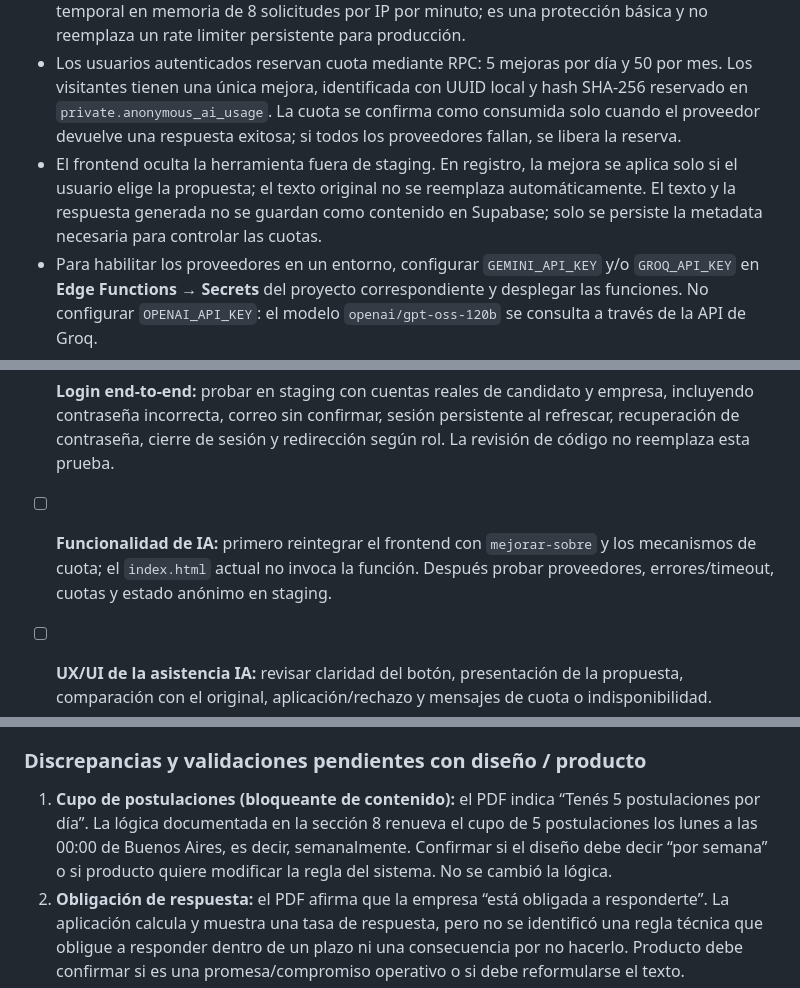
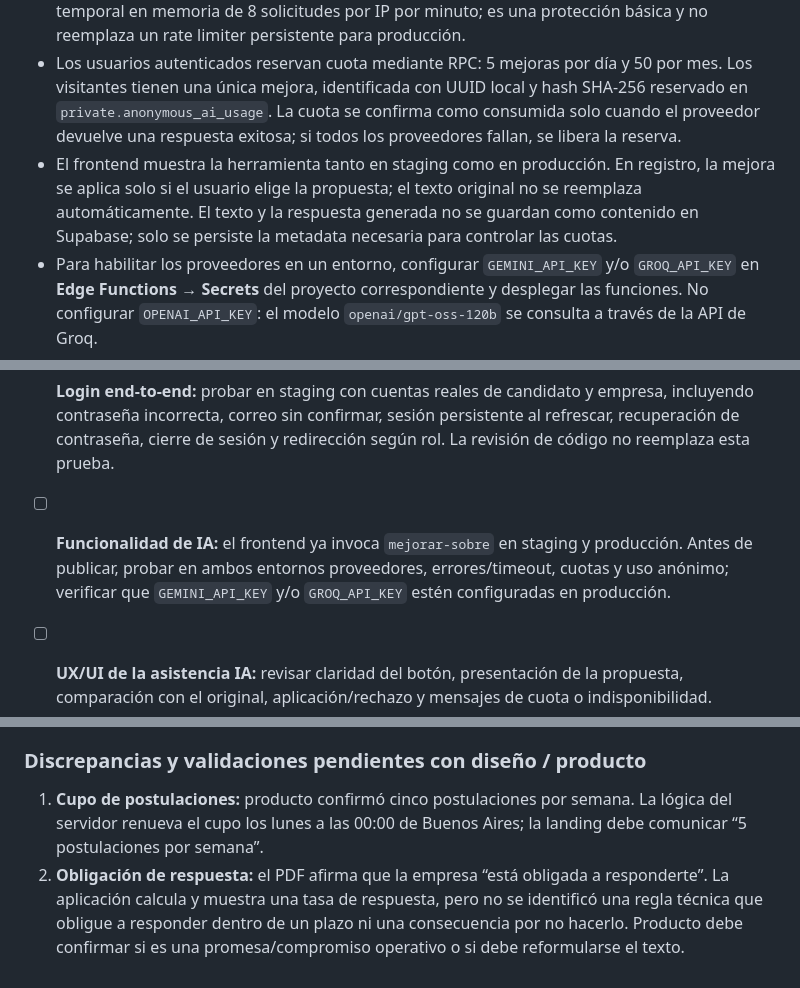
Before and after one commit to Alternativy/MatchEmpleos, a Markdown page: README.md, 3 parts joined by grey strips. Drawn GitHub-style.

Commit message:
Document production AI availability and weekly application quota

```diff
--- a/README.md
+++ b/README.md
@@ -130,7 +130,7 @@ La app usa rutas por hash (`#/...`). No hay servidor de rutas.
 - **Estado de despliegue verificado el 12/11/2026:** en producción ambas funciones están activas y tienen `verify_jwt: false`. En staging, `mejorar-sobre` está activa con `verify_jwt: false` y `sugerir-respuestas-chat` figura con `verify_jwt: true`; mantener presente esa diferencia al probar o redeplegar.
 - La función `mejorar-sobre` valida el cuerpo y limita el texto a 4.000 caracteres. Tiene un límite temporal en memoria de 8 solicitudes por IP por minuto; es una protección básica y no reemplaza un rate limiter persistente para producción.
 - Los usuarios autenticados reservan cuota mediante RPC: 5 mejoras por día y 50 por mes. Los visitantes tienen una única mejora, identificada con UUID local y hash SHA-256 reservado en `private.anonymous_ai_usage`. La cuota se confirma como consumida solo cuando el proveedor devuelve una respuesta exitosa; si todos los proveedores fallan, se libera la reserva.
-- El frontend oculta la herramienta fuera de staging. En registro, la mejora se aplica solo si el usuario elige la propuesta; el texto original no se reemplaza automáticamente. El texto y la respuesta generada no se guardan como contenido en Supabase; solo se persiste la metadata necesaria para controlar las cuotas.
+- El frontend muestra la herramienta tanto en staging como en producción. En registro, la mejora se aplica solo si el usuario elige la propuesta; el texto original no se reemplaza automáticamente. El texto y la respuesta generada no se guardan como contenido en Supabase; solo se persiste la metadata necesaria para controlar las cuotas.
 - Para habilitar los proveedores en un entorno, configurar `GEMINI_API_KEY` y/o `GROQ_API_KEY` en **Edge Functions → Secrets** del proyecto correspondiente y desplegar las funciones. No configurar `OPENAI_API_KEY`: el modelo `openai/gpt-oss-120b` se consulta a través de la API de Groq.
 
 ---
@@ -414,7 +414,7 @@ Si sos un agente que trabaja en este repo, seguí estas reglas:
 
 - [ ] **UX/UI del login:** revisar jerarquía visual, espaciados, responsive, estados de carga, validaciones, mensajes de error y accesibilidad. El flujo funcional está implementado, pero su experiencia visual todavía requiere una pasada específica.
 - [ ] **Login end-to-end:** probar en staging con cuentas reales de candidato y empresa, incluyendo contraseña incorrecta, correo sin confirmar, sesión persistente al refrescar, recuperación de contraseña, cierre de sesión y redirección según rol. La revisión de código no reemplaza esta prueba.
-- [ ] **Funcionalidad de IA:** primero reintegrar el frontend con `mejorar-sobre` y los mecanismos de cuota; el `index.html` actual no invoca la función. Después probar proveedores, errores/timeout, cuotas y estado anónimo en staging.
+- [ ] **Funcionalidad de IA:** el frontend ya invoca `mejorar-sobre` en staging y producción. Antes de publicar, probar en ambos entornos proveedores, errores/timeout, cuotas y uso anónimo; verificar que `GEMINI_API_KEY` y/o `GROQ_API_KEY` estén configuradas en producción.
 - [ ] **UX/UI de la asistencia IA:** revisar claridad del botón, presentación de la propuesta, comparación con el original, aplicación/rechazo y mensajes de cuota o indisponibilidad.
 
 
@@ -448,7 +448,7 @@ Referencia visual: archivo **`Match Empleos Landing (copia).pdf`** entregado por
 
 ### Discrepancias y validaciones pendientes con diseño / producto
 
-1. **Cupo de postulaciones (bloqueante de contenido):** el PDF indica “Tenés 5 postulaciones por día”. La lógica documentada en la sección 8 renueva el cupo de 5 postulaciones los lunes a las 00:00 de Buenos Aires, es decir, semanalmente. Confirmar si el diseño debe decir “por semana” o si producto quiere modificar la regla del sistema. No se cambió la lógica.
+1. **Cupo de postulaciones:** producto confirmó cinco postulaciones por semana. La lógica del servidor renueva el cupo los lunes a las 00:00 de Buenos Aires; la landing debe comunicar “5 postulaciones por semana”.
 2. **Obligación de respuesta:** el PDF afirma que la empresa “está obligada a responderte”. La aplicación calcula y muestra una tasa de respuesta, pero no se identificó una regla técnica que obligue a responder dentro de un plazo ni una consecuencia por no hacerlo. Producto debe confirmar si es una promesa/compromiso operativo o si debe reformularse el texto.
 3. **Perfiles verificados:** las tarjetas hablan de perfiles “verificados”. La documentación actual registra perfiles y roles, pero también señala que la asignación del rol empresa todavía puede iniciarse desde metadata del registro. Confirmar qué significa “verificado” y qué proceso lo respalda antes de presentar esa afirmación como una verificación efectiva.
 4. **Estadísticas:** se conservaron los valores del diseño: 16,5%, 43%, 45% y 0,17%, además de los textos asociados. Falta confirmar fuente, período, universo y redacción exacta de cada indicador. En particular, validar la relación “1.500 inserciones sobre 900.000 beneficiarios” y el dato de ghosting de generación Z.
```
Also changed, not shown: other parts of README.md (+2 -2 lines).
